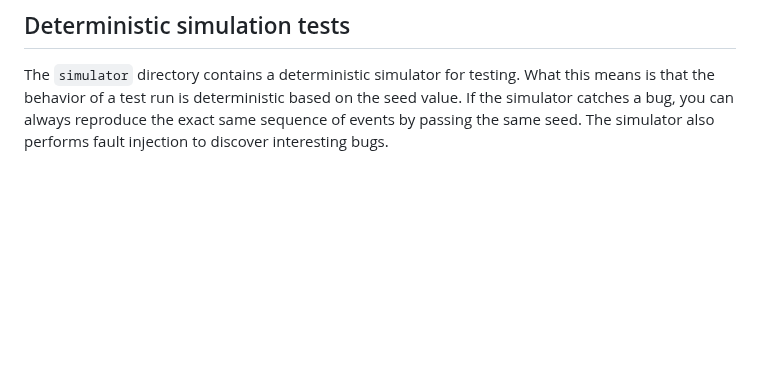
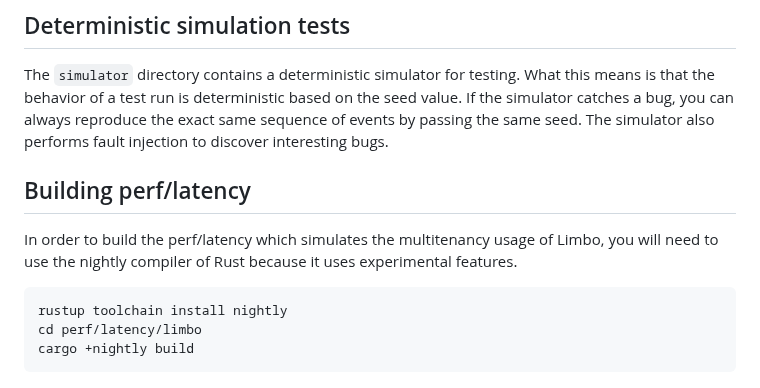
Before and after one commit to penberg/limbo, a Markdown page: CONTRIBUTING.md, the part around the change. GitHub-like rendering; blank space fills up the shorter version.

Commit message:
docs: contribute update

````diff
--- a/CONTRIBUTING.md
+++ b/CONTRIBUTING.md
@@ -72,3 +72,13 @@ The `simulator` directory contains a deterministic simulator for testing.
 What this means is that the behavior of a test run is deterministic based on the seed value.
 If the simulator catches a bug, you can always reproduce the exact same sequence of events by passing the same seed.
 The simulator also performs fault injection to discover interesting bugs.
+
+## Building perf/latency
+
+In order to build the perf/latency which simulates the multitenancy usage of Limbo, you will need to use the nightly compiler of Rust because it uses experimental features.
+
+```
+rustup toolchain install nightly
+cd perf/latency/limbo
+cargo +nightly build
+```
````
